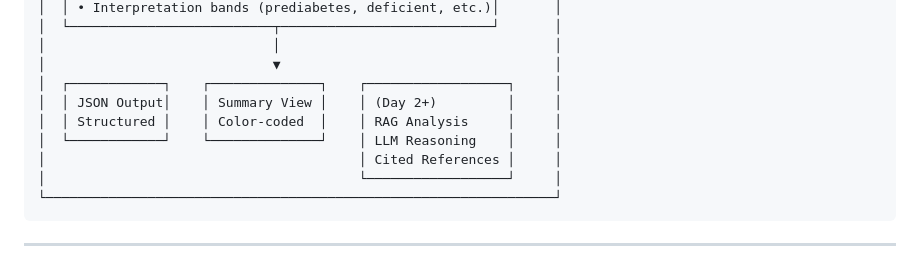
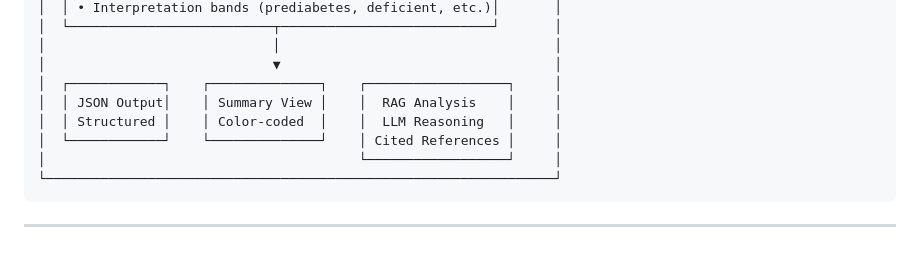
Before and after one commit to Abhinav3419/Case-Studies, a Markdown page: 06-MedScan-AI/README.md, the part around the change. Rendered like a GitHub page.

````diff
--- a/06-MedScan-AI/README.md
+++ b/06-MedScan-AI/README.md
@@ -104,10 +104,9 @@ All reference ranges are gender-specific where applicable, with critical thresho
 │                             │                                   │
 │                             ▼                                   │
 │  ┌────────────┐    ┌──────────────┐    ┌──────────────────┐     │
-│  │ JSON Output│    │ Summary View │    │ (Day 2+)         │     │
-│  │ Structured │    │ Color-coded  │    │ RAG Analysis     │     │
-│  └────────────┘    └──────────────┘    │ LLM Reasoning    │     │
-│                                        │ Cited References │     │
+│  │ JSON Output│    │ Summary View │    │  RAG Analysis    │     │
+│  │ Structured │    │ Color-coded  │    │  LLM Reasoning   │     │
+│  └────────────┘    └──────────────┘    │ Cited References │     │
 │                                        └──────────────────┘     │
 └─────────────────────────────────────────────────────────────────┘
 ```
````
